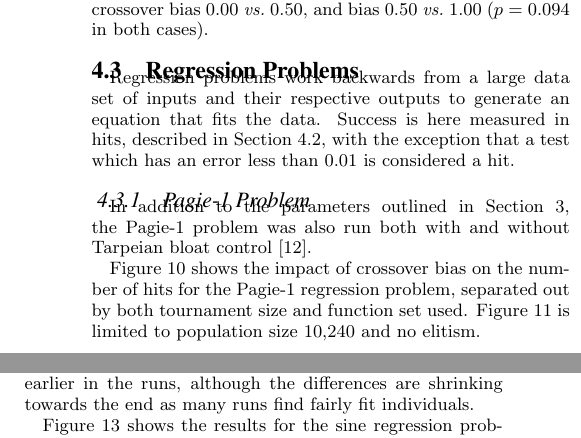
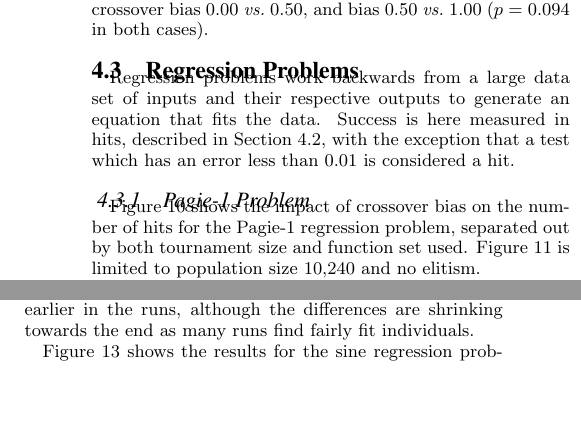
Before and after one commit to NicMcPhee/XO-bias-study, a LaTeX paper (LaTeX/Research_2015.tex): two parts of the columns of page 5 of 8, joined at a grey line, cut so that both start at the same text, the shorter picture padded with empty space. Compiled offline with pdfLaTeX.

Commit message:
Removed last reference to Tarpeian.
I did a search and found that there was one last place left in the text where we referred to Tarpeian, so I removed that.

```diff
--- a/LaTeX/Research_2015.tex
+++ b/LaTeX/Research_2015.tex
@@ -504,9 +504,6 @@ that fits the data. Success is here measured in hits, described in Section~\ref{
 
 \subsubsection{Pagie-1 Problem}
 
-In addition to the parameters outlined in Section~\ref{sec:Experiments}, the Pagie-1 problem was also run both with and
-without Tarpeian bloat control~\cite{poli2003simple}.
-
 Figure~\ref{fig:Pagie1Hits_Bias_Tournys_FunctionSet} shows the impact of crossover bias on the number of hits for the
 Pagie-1 regression problem, separated out by both tournament size and function set used.
 Figure~\ref{fig:Pagie1StrongHits_Bias_Tournys_FunctionSet} is limited  to population size 10,240
```
